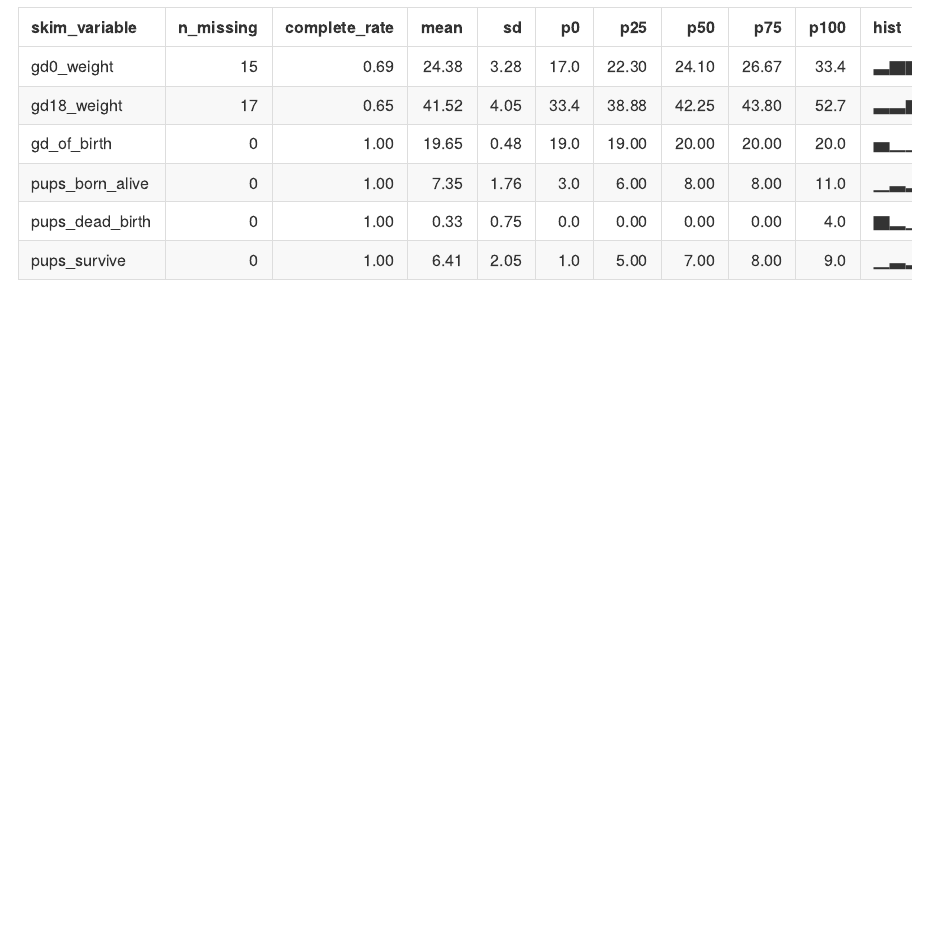
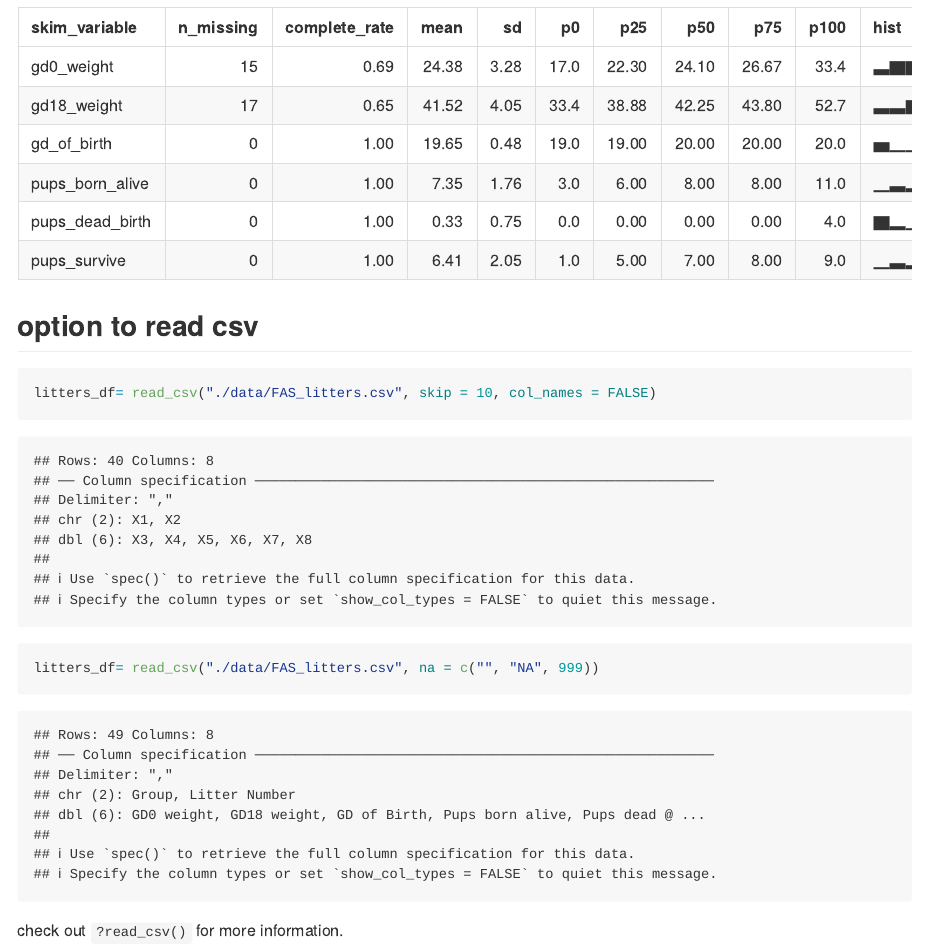
Before and after one commit to ShaoyuChen0728/data_wrangling_i, an R Markdown document (data_import.Rmd): the page in a window 1100 px wide, from 3020 px down. The pictures show the output file data_import.md that the author committed with the source, drawn offline in the style of GitHub.

Commit message:
look at the help file!

````diff
--- a/data_import.Rmd
+++ b/data_import.Rmd
@@ -39,3 +39,14 @@ tail(litters_df)
 ```{r}
 skimr::skim(litters_df)
 ```
+## option to read csv
+
+```{r}
+litters_df= read_csv("./data/FAS_litters.csv", skip = 10, col_names = FALSE)
+```
+
+```{r}
+litters_df= read_csv("./data/FAS_litters.csv", na = c("", "NA", 999))
+```
+
+check out `?read_csv()` for more information.
````
Also changed, not shown: data_import.md.
